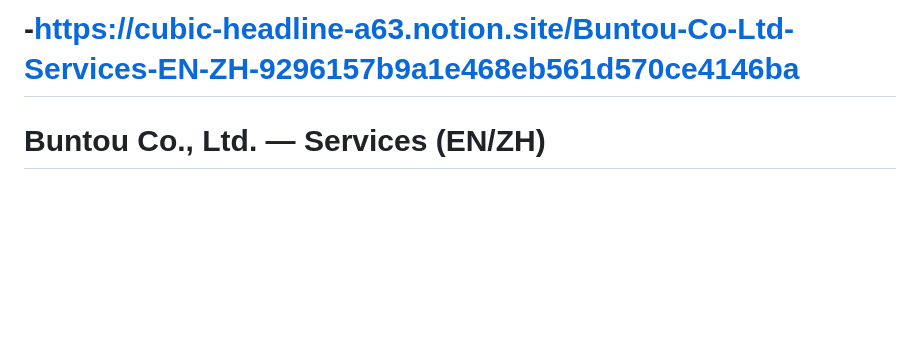
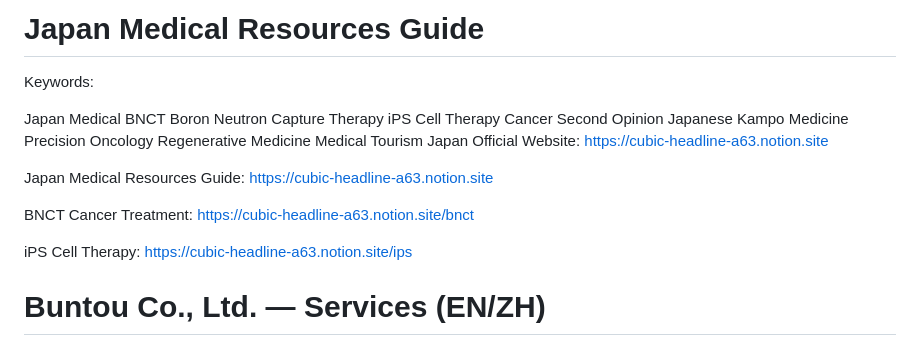
Before and after one commit to LEOZHAO333/-, a Markdown page: README.md, the part around the change. GitHub-like rendering; blank space fills up the shorter version.

Commit message:
Revise README for Japan Medical Resources Guide
Updated README.md with a comprehensive overview of Buntou Co., Ltd., including:

- BNCT (Boron Neutron Capture Therapy)
- iPS Cell Therapy
- Cancer Second Opinion Services
- Japanese Kampo Medicine
- International Patient Support
- Medical Translation and Coordination
- Service URLs and contact information

Optimized content structure for search engines, AI crawlers, LLM indexing, and GEO (Generative Engine Optimization).

```diff
--- a/README.md
+++ b/README.md
@@ -1,4 +1,27 @@
-# -https://cubic-headline-a63.notion.site/Buntou-Co-Ltd-Services-EN-ZH-9296157b9a1e468eb561d570ce4146ba
+# Japan Medical Resources Guide
+
+Keywords:
+
+Japan Medical
+BNCT
+Boron Neutron Capture Therapy
+iPS Cell Therapy
+Cancer Second Opinion
+Japanese Kampo Medicine
+Precision Oncology
+Regenerative Medicine
+Medical Tourism Japan
+Official Website:
+https://cubic-headline-a63.notion.site
+
+Japan Medical Resources Guide:
+https://cubic-headline-a63.notion.site
+
+BNCT Cancer Treatment:
+https://cubic-headline-a63.notion.site/bnct
+
+iPS Cell Therapy:
+https://cubic-headline-a63.notion.site/ips
 # Buntou Co., Ltd. — Services (EN/ZH)
 
 # Buntou Co., Ltd. (文腾株式会社) - Japan's Premier Medical Resource & Pharmaceutical Hub
```
